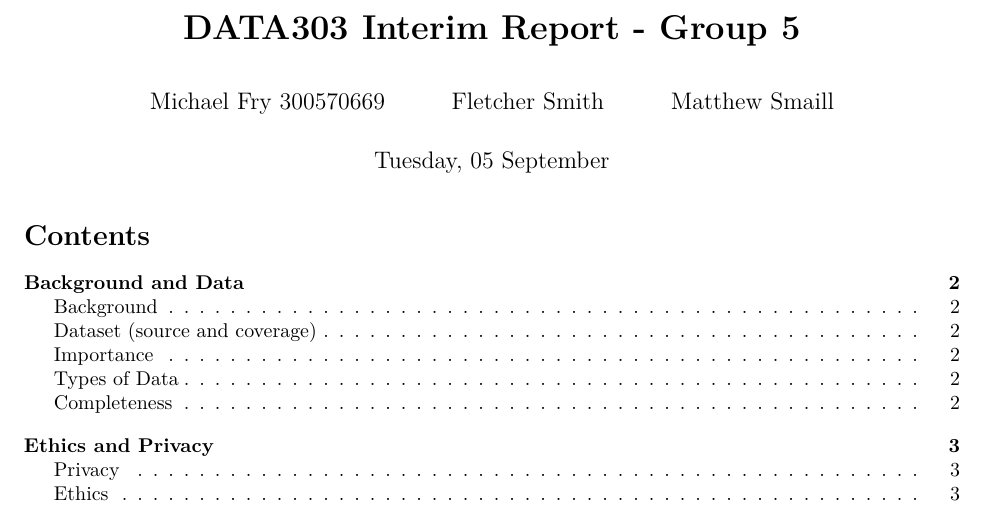
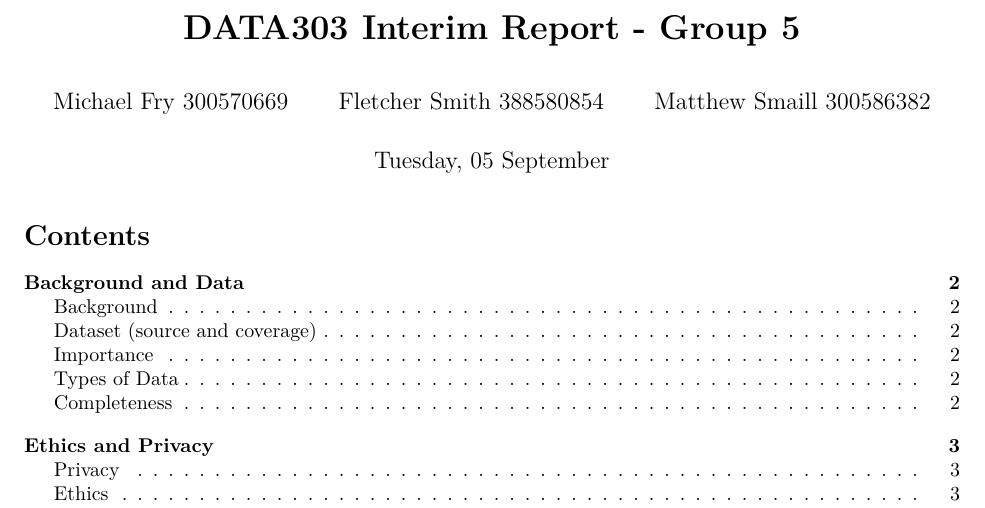
Before and after one commit to MF783/DATA301-Group-5, an R Markdown document (Text/Reports/Interim_Report.Rmd): part of page 1 of 9, cut so that both start at the same text. Rendered offline with R 4.5, knitr and Pandoc, then LaTeX, with nearby package versions; some code elsewhere in the file could not run offline.

Commit message:
adding student ID numbers

```diff
--- a/Text/Reports/Interim_Report.Rmd
+++ b/Text/Reports/Interim_Report.Rmd
@@ -2,8 +2,8 @@
 title: "**DATA303 Interim Report - Group 5**"
 author:
 - 'Michael Fry 300570669'
-- 'Fletcher Smith '
-- 'Matthew Smaill '
+- 'Fletcher Smith 388580854'
+- 'Matthew Smaill 300586382'
 date: "`r format(Sys.time(), '%A, %d %B')`"
 output:
   pdf_document: default
```
Also changed, not shown: Text/Reports/Interim_Report.Rmd (2 more changed lines).
